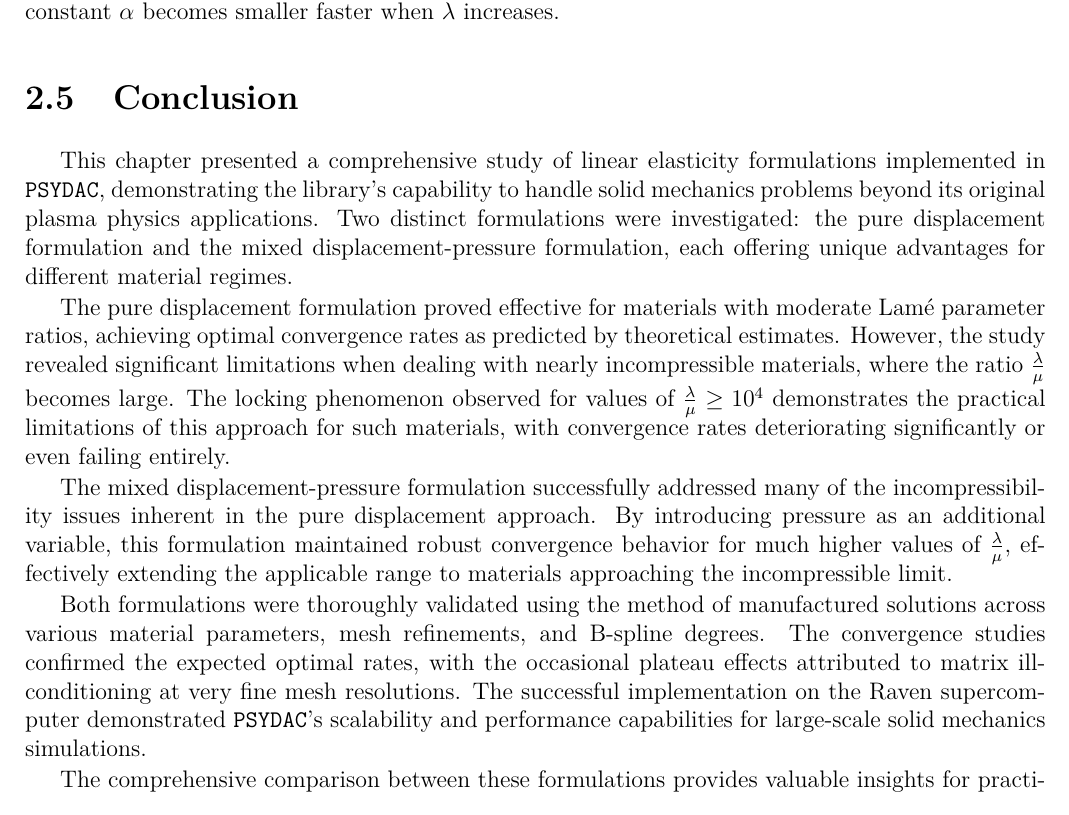
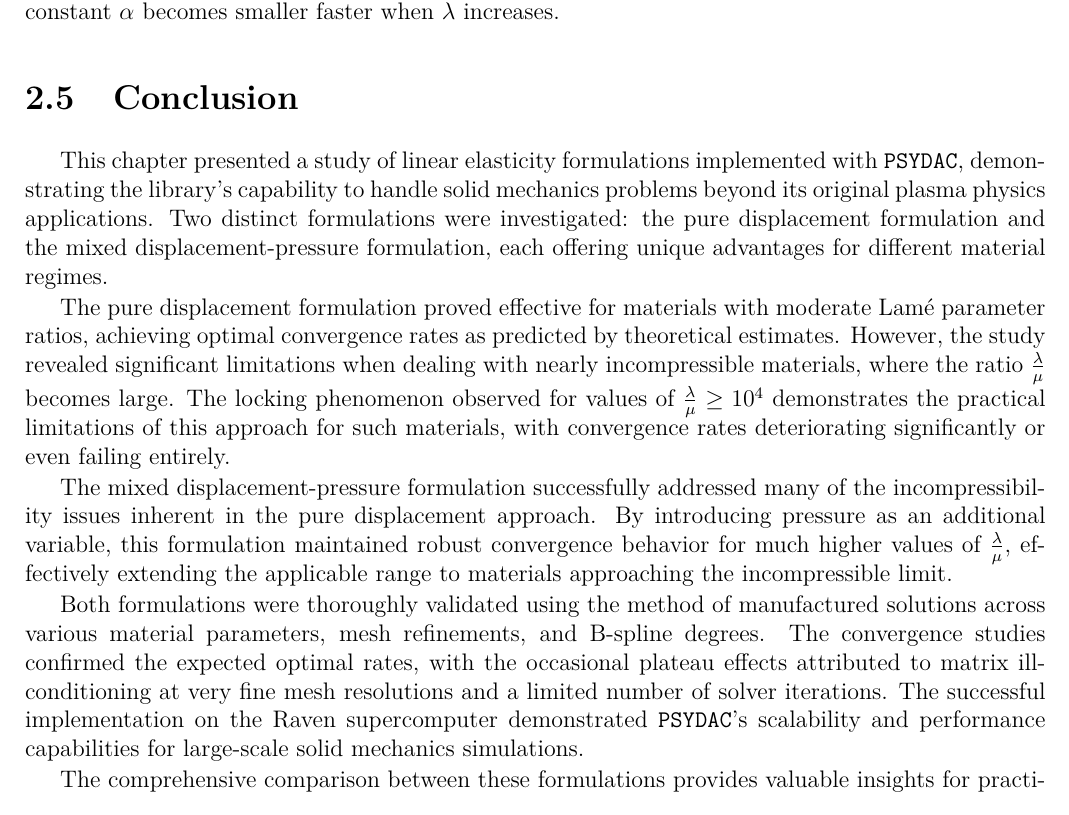
Before and after one commit to ArasuCandassamy/rapportPre, a LaTeX thesis (main.tex): part of page 26 of 51, cut so that both start at the same text. Compiled offline with pdfLaTeX.

Commit message:
Mistake correction section 2.5 Conclusion

```diff
--- a/main.tex
+++ b/main.tex
@@ -1063,13 +1063,13 @@ The same behavior is actually observed for rubber and concrete, even if the rati
 
 \section{Conclusion}
 
-This chapter presented a comprehensive study of linear elasticity formulations implemented in \texttt{PSYDAC}, demonstrating the library's capability to handle solid mechanics problems beyond its original plasma physics applications. Two distinct formulations were investigated: the pure displacement formulation and the mixed displacement-pressure formulation, each offering unique advantages for different material regimes.
+This chapter presented a study of linear elasticity formulations implemented with \texttt{PSYDAC}, demonstrating the library's capability to handle solid mechanics problems beyond its original plasma physics applications. Two distinct formulations were investigated: the pure displacement formulation and the mixed displacement-pressure formulation, each offering unique advantages for different material regimes.
 
 The pure displacement formulation proved effective for materials with moderate Lamé parameter ratios, achieving optimal convergence rates as predicted by theoretical estimates. However, the study revealed significant limitations when dealing with nearly incompressible materials, where the ratio $\frac{\lambda}{\mu}$ becomes large. The locking phenomenon observed for values of $\frac{\lambda}{\mu} \geq 10^4$ demonstrates the practical limitations of this approach for such materials, with convergence rates deteriorating significantly or even failing entirely.
 
 The mixed displacement-pressure formulation successfully addressed many of the incompressibility issues inherent in the pure displacement approach. By introducing pressure as an additional variable, this formulation maintained robust convergence behavior for much higher values of $\frac{\lambda}{\mu}$, effectively extending the applicable range to materials approaching the incompressible limit.
 
-Both formulations were thoroughly validated using the method of manufactured solutions across various material parameters, mesh refinements, and B-spline degrees. The convergence studies confirmed the expected optimal rates, with the occasional plateau effects attributed to matrix ill-conditioning at very fine mesh resolutions. The successful implementation on the Raven supercomputer demonstrated \texttt{PSYDAC}'s scalability and performance capabilities for large-scale solid mechanics simulations.
+Both formulations were thoroughly validated using the method of manufactured solutions across various material parameters, mesh refinements, and B-spline degrees. The convergence studies confirmed the expected optimal rates, with the occasional plateau effects attributed to matrix ill-conditioning at very fine mesh resolutions and a limited number of solver iterations. The successful implementation on the Raven supercomputer demonstrated \texttt{PSYDAC}'s scalability and performance capabilities for large-scale solid mechanics simulations.
 
 The comprehensive comparison between these formulations provides valuable insights for practitioners choosing appropriate numerical methods based on material properties. For standard engineering materials like steel and concrete, where $\frac{\lambda}{\mu}$ remains moderate, the pure displacement formulation offers computational efficiency and straightforward implementation. For applications involving nearly incompressible materials or when robustness across a wide range of material parameters is required, the mixed formulation provides superior stability and accuracy.
 
```
Also changed, not shown: 1 other file.
